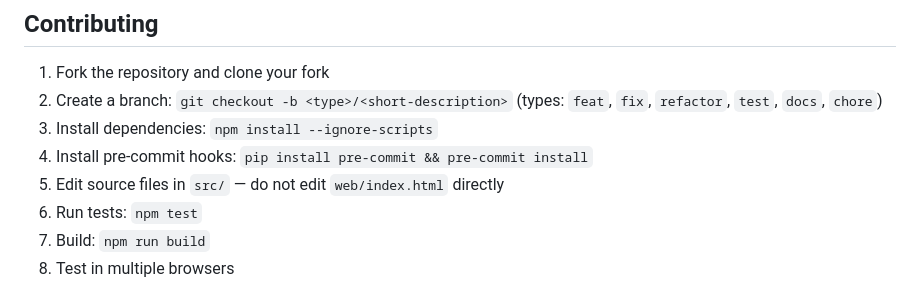
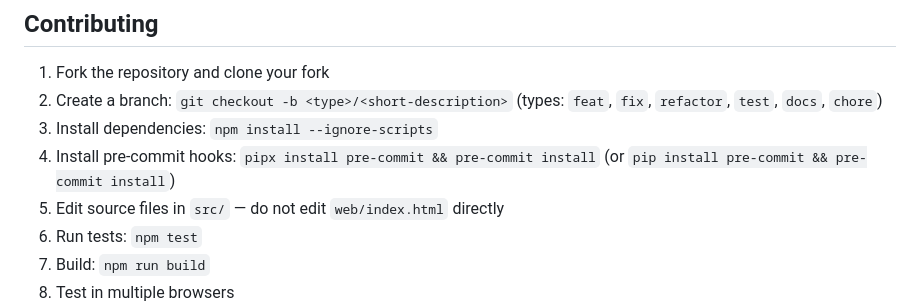
Before and after one commit to garethm/montycap, a Markdown page: README.md, the part around the change. Drawn GitHub-style.

```diff
--- a/README.md
+++ b/README.md
@@ -118,7 +118,7 @@ MIT License - see LICENSE file for details
 1. Fork the repository and clone your fork
 2. Create a branch: `git checkout -b <type>/<short-description>` (types: `feat`, `fix`, `refactor`, `test`, `docs`, `chore`)
 3. Install dependencies: `npm install --ignore-scripts`
-4. Install pre-commit hooks: `pip install pre-commit && pre-commit install`
+4. Install pre-commit hooks: `pipx install pre-commit && pre-commit install` (or `pip install pre-commit && pre-commit install`)
 5. Edit source files in `src/` — do not edit `web/index.html` directly
 6. Run tests: `npm test`
 7. Build: `npm run build`
```
Also changed, not shown: docs/development/CONTRIBUTING.md (+1 -1 lines).
